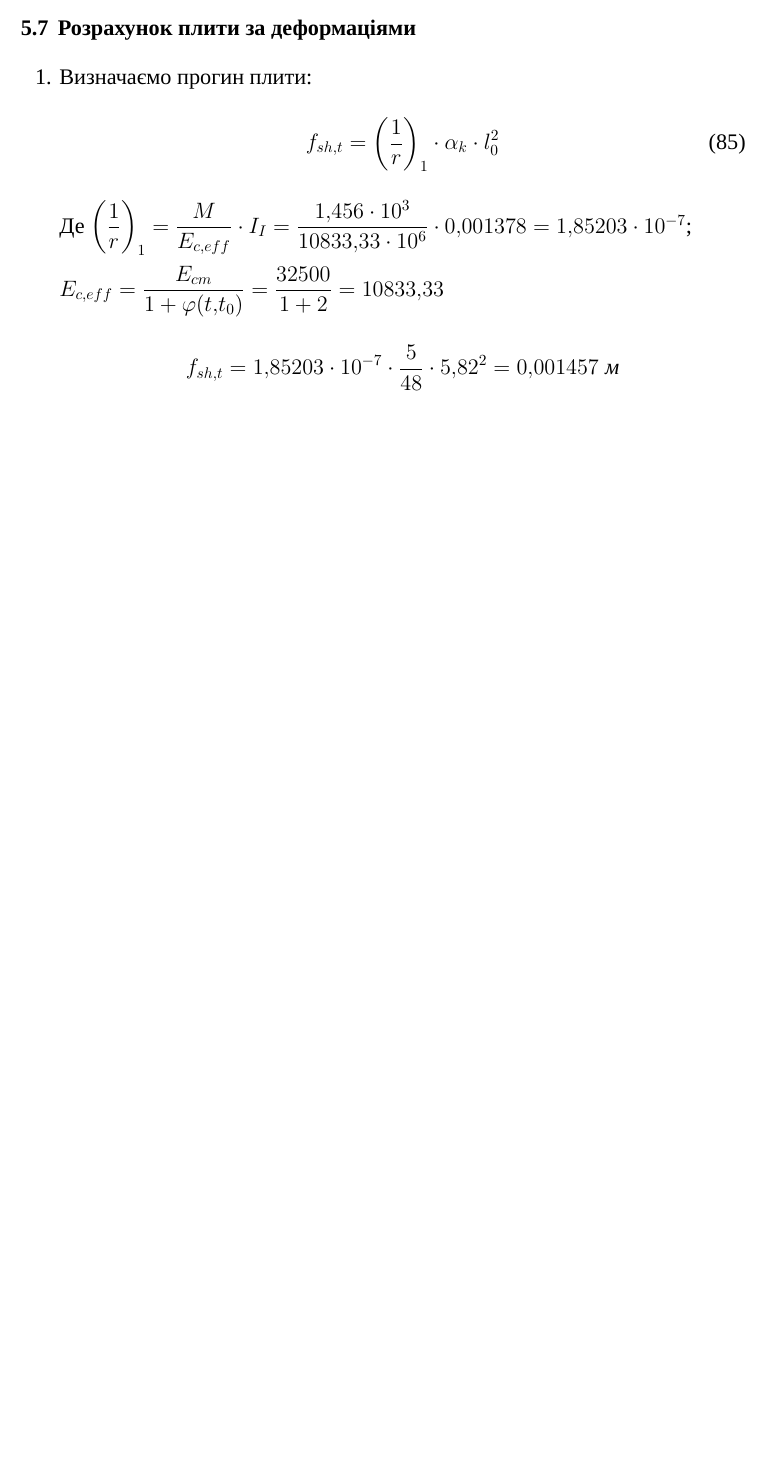
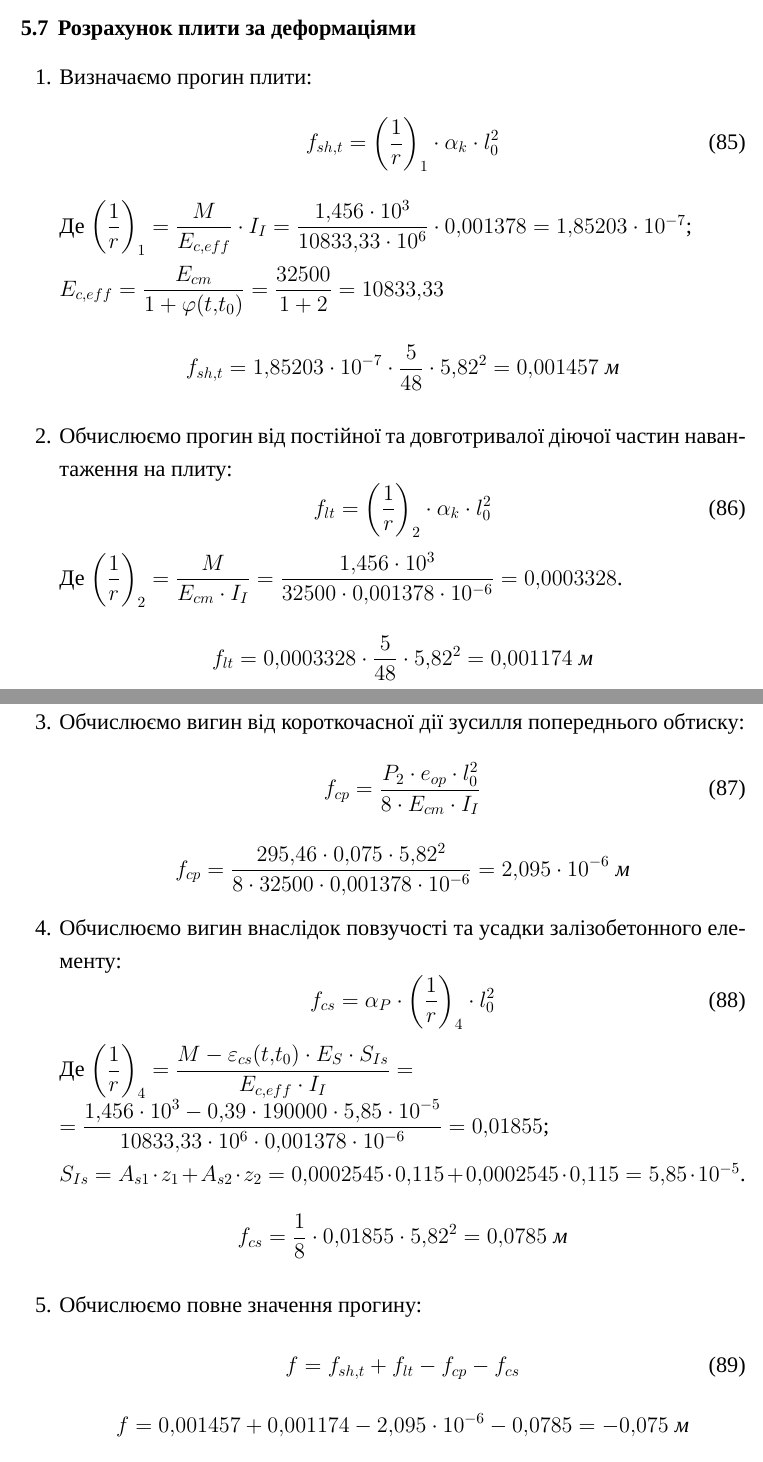
Before and after one commit to Geantoyz/concrete, a LaTeX document (main.tex): part of page 38 of 39 before the commit and two parts of pages 38 and 39 of 40 after it, the two joined at a grey line, cut so that both start at the same text, the shorter picture padded with empty space. Compiled offline with XeLaTeX; a missing font is replaced by an installed copy or a similar font; a LaTeX package or settings file that is missing is left out.

Commit message:
Закончили пп. 5.7

```diff
--- a/main.tex
+++ b/main.tex
@@ -1269,3 +1269,27 @@ $y_{S2} = h - y - c_1 = 0,3 - 0,02 = 0,27$.
 
         $E_{c,eff} = \dfrac{E_{cm}}{1 + \phi(t,t_0)} = \dfrac{32500}{1 + 2} = 10833,33$
         $$f_{sh,t} = 1,85203 \cdot 10^{-7} \cdot \dfrac{5}{48} \cdot 5,82^2 = 0,001457\;\textit{м}$$
+    \item Обчислюємо прогин від постійної та довготривалої діючої частин навантаження на плиту:
+        \begin{equation}
+            f_{lt} = \left(\dfrac{1}{r}\right)_2 \cdot \alpha_k \cdot l_0^2
+        \end{equation}
+        Де $\left(\dfrac{1}{r}\right)_2 = \dfrac{M}{E_{cm} \cdot I_I} = \dfrac{1,456 \cdot 10^3}{32500 \cdot 0,001378 \cdot 10^{-6}} = 0,0003328$.
+        $$f_{lt} = 0,0003328 \cdot \dfrac{5}{48} \cdot 5,82^2 = 0,001174\;\textit{м}$$
+    \item Обчислюємо вигин від короткочасної дії зусилля попереднього обтиску:
+        \begin{equation}
+            f_{cp} = \dfrac{P_2 \cdot e_{op} \cdot l_0^2}{8 \cdot E_{cm} \cdot I_I}
+        \end{equation}
+        $$f_{cp} = \dfrac{295,46 \cdot 0,075 \cdot 5,82^2}{8 \cdot 32500 \cdot 0,001378 \cdot 10^{-6}} = 2,095 \cdot 10^{-6}\;\textit{м}$$
+    \item Обчислюємо вигин внаслідок повзучості та усадки залізобетонного елементу:
+        \begin{equation}
+            f_{cs} = \alpha_P \cdot \left(\dfrac{1}{r}\right)_4 \cdot l_0^2
+        \end{equation}
+        Де $\left(\dfrac{1}{r}\right)_4 = \dfrac{M - \epsilon_{cs}(t,t_0) \cdot E_S \cdot S_{Is}}{E_{c,eff} \cdot I_I} =\\= \dfrac{1,456 \cdot 10^3 - 0,39 \cdot 190000 \cdot 5,85 \cdot 10^{-5}}{10833,33 \cdot 10^6 \cdot 0,001378 \cdot 10^{-6}} = 0,01855$;
+
+        $S_{Is} = A_{s1} \cdot z_1 + A_{s2} \cdot z_2 = 0,0002545 \cdot 0,115 + 0,0002545 \cdot 0,115 = 5,85 \cdot 10^{-5}$.
+        $$f_{cs} = \dfrac{1}{8} \cdot 0,01855 \cdot 5,82^2 = 0,0785\;\textit{м}$$
+    \item Обчислюємо повне значення прогину:
+        \begin{equation}
+            f = f_{sh,t} + f_{lt} - f_{cp} - f_{cs}
+        \end{equation}
+        $$f = 0,001457 + 0,001174 - 2,095 \cdot 10^{-6} - 0,0785 = -0,075\;\textit{м}$$
```
Also changed, not shown: main.pdf, main.tex (6 more changed lines), 3 other files.
